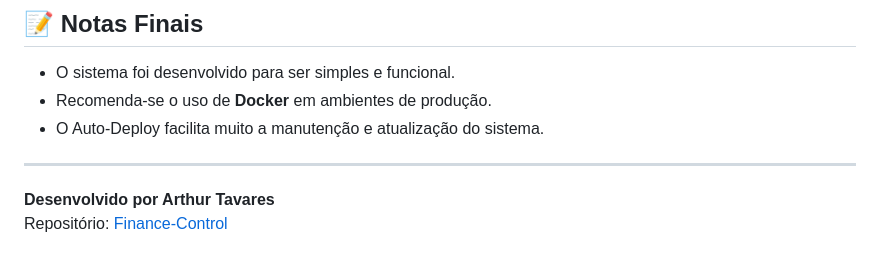
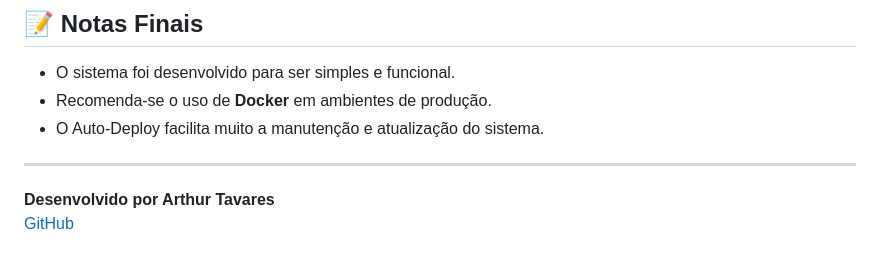
Before and after one commit to ArthurTavaresKss/Finance-Control, a Markdown page: INSTALL.md, the part around the change. Rendered like a GitHub page.

Commit message:
Standardize author GitHub link in docs
Update documentation to standardize the author's GitHub link formatting. ABOUT.md: move the GitHub link to its own line after the author line. INSTALL.md: replace the 'Repositório' line with a unified '[GitHub](https://github.com/ArthurTavaresKss)' link. Docs-only change; no functional impact.

```diff
--- a/INSTALL.md
+++ b/INSTALL.md
@@ -188,4 +188,4 @@ Finance-Control/
 ---
 
 **Desenvolvido por Arthur Tavares**
-Repositório: [Finance-Control](https://github.com/ArthurTavaresKss/Finance-Control)
+[GitHub](https://github.com/ArthurTavaresKss)
```
Also changed, not shown: ABOUT.md (line endings or trailing spaces).
